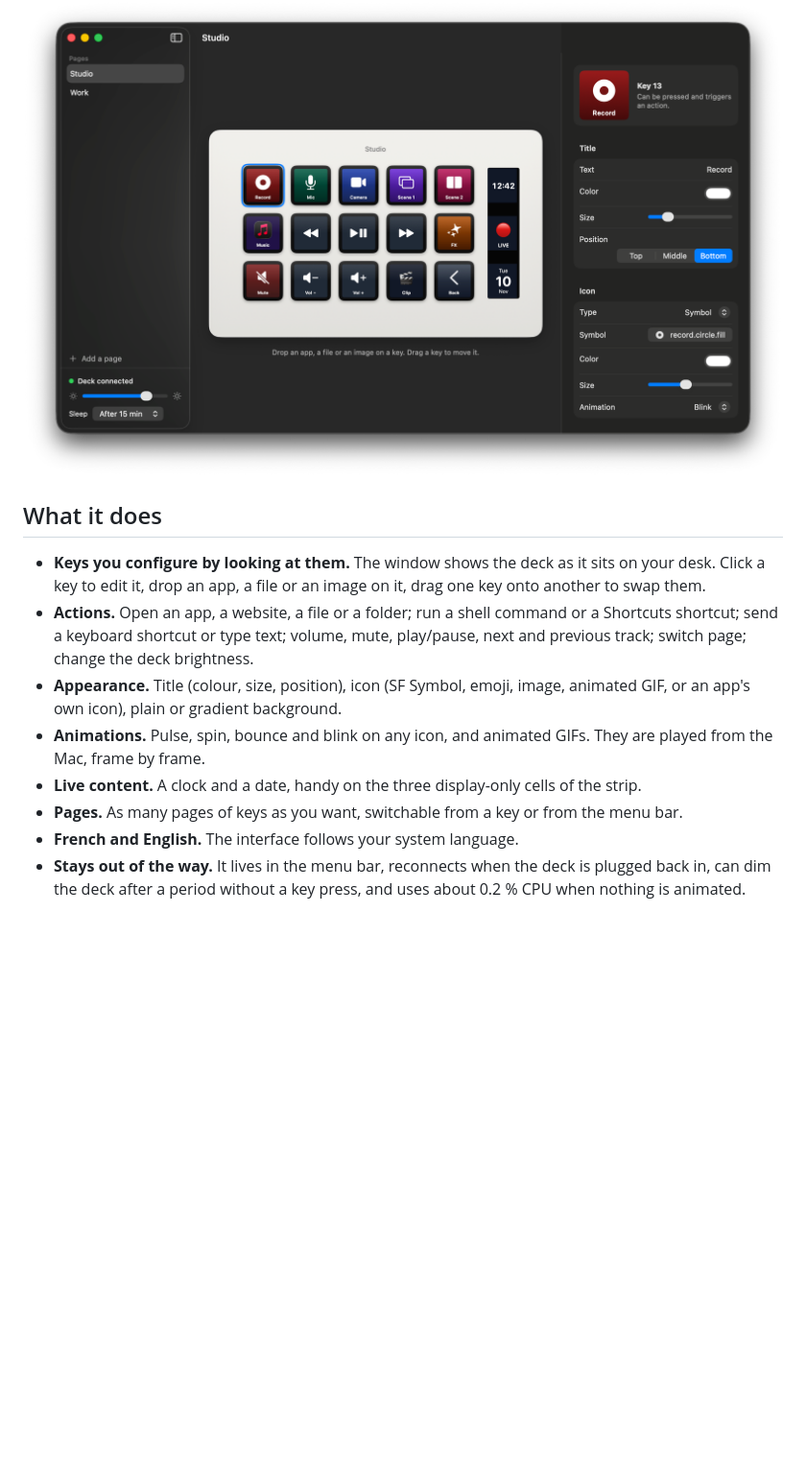
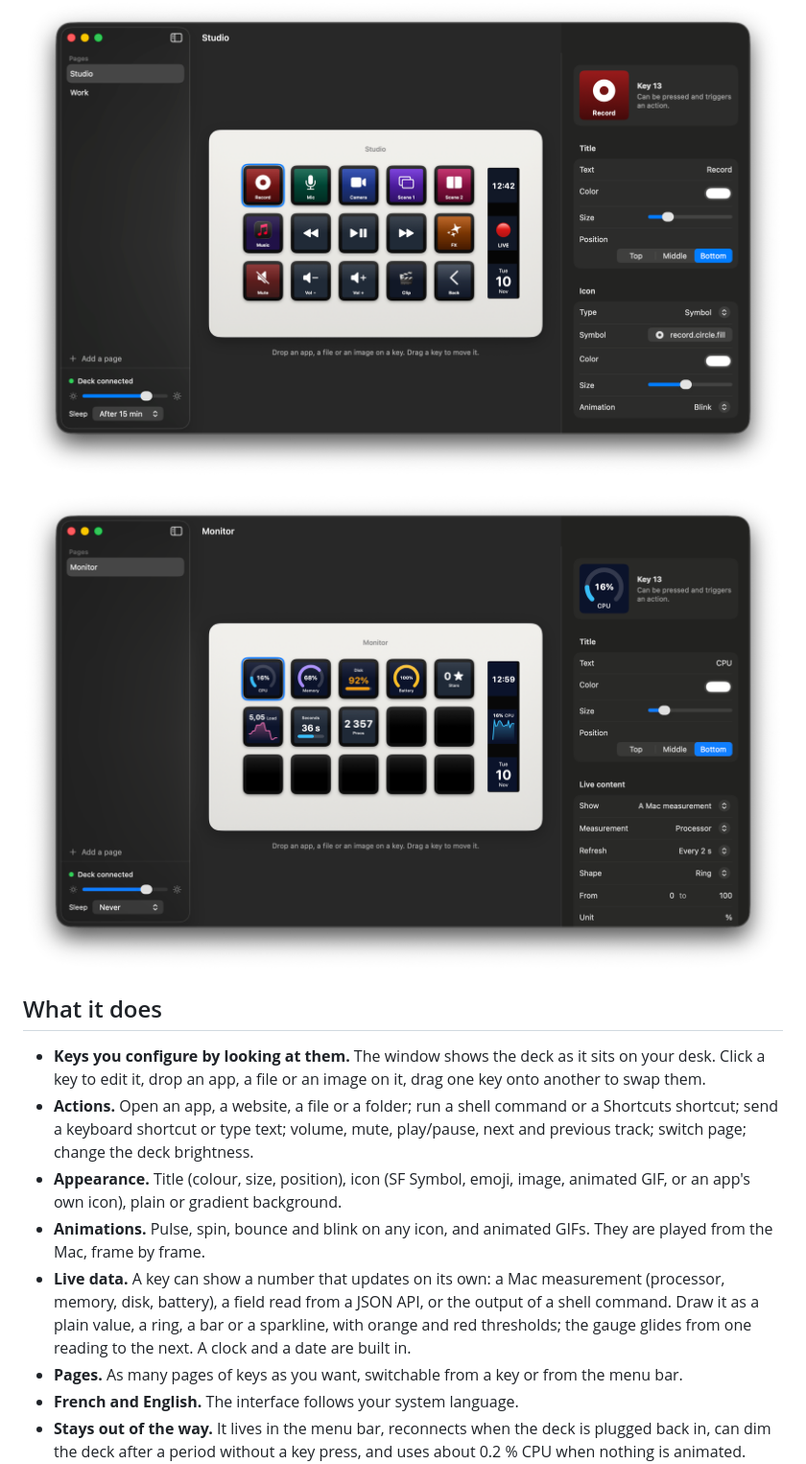
Before and after one commit to ezeeFlop/DeckPilot, a Markdown page: README.md, the part around one of its changes. Shown at 96% size. GitHub-like rendering; pictures changed too: docs/images/monitor.png (added); blank space fills up the shorter version.

```diff
--- a/README.md
+++ b/README.md
@@ -17,6 +17,8 @@ right; what you see in the window is what the deck displays.
 
 ![A "Studio" layout, with the Record key selected and its blink animation chosen](docs/images/studio.png)
 
+![A "Monitor" layout: processor, memory, disk and battery gauges, a load sparkline, a value read from a web API](docs/images/monitor.png)
+
 ## What it does
 
 - **Keys you configure by looking at them.** The window shows the deck as it sits on your
@@ -29,7 +31,10 @@ right; what you see in the window is what the deck displays.
   GIF, or an app's own icon), plain or gradient background.
 - **Animations.** Pulse, spin, bounce and blink on any icon, and animated GIFs. They are
   played from the Mac, frame by frame.
-- **Live content.** A clock and a date, handy on the three display-only cells of the strip.
+- **Live data.** A key can show a number that updates on its own: a Mac measurement
+  (processor, memory, disk, battery), a field read from a JSON API, or the output of a shell
+  command. Draw it as a plain value, a ring, a bar or a sparkline, with orange and red
+  thresholds; the gauge glides from one reading to the next. A clock and a date are built in.
 - **Pages.** As many pages of keys as you want, switchable from a key or from the menu bar.
 - **French and English.** The interface follows your system language.
 - **Stays out of the way.** It lives in the menu bar, reconnects when the deck is plugged
```
Also changed, not shown: other parts of README.md (+11 -0 lines), release-notes/0.2.0.md (added, +13 -0 lines), 11 other files.
